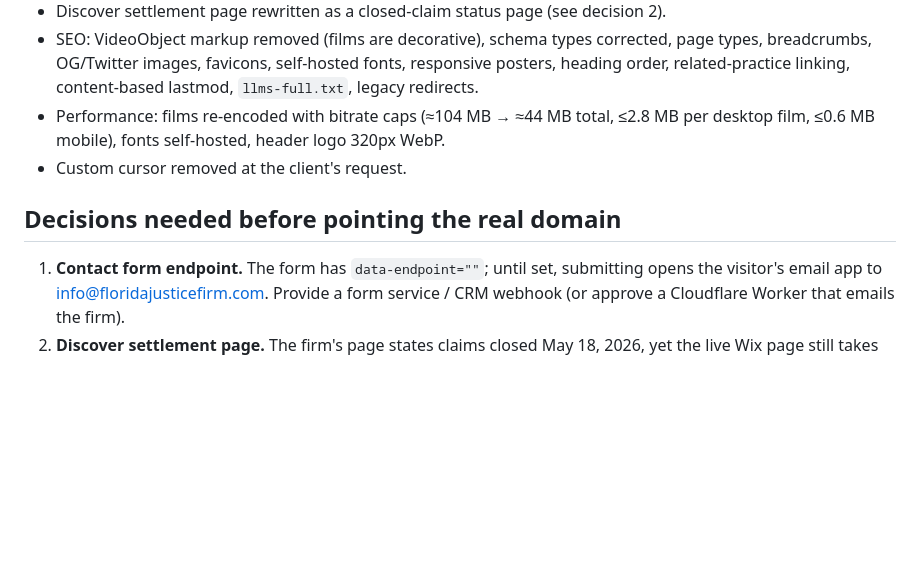
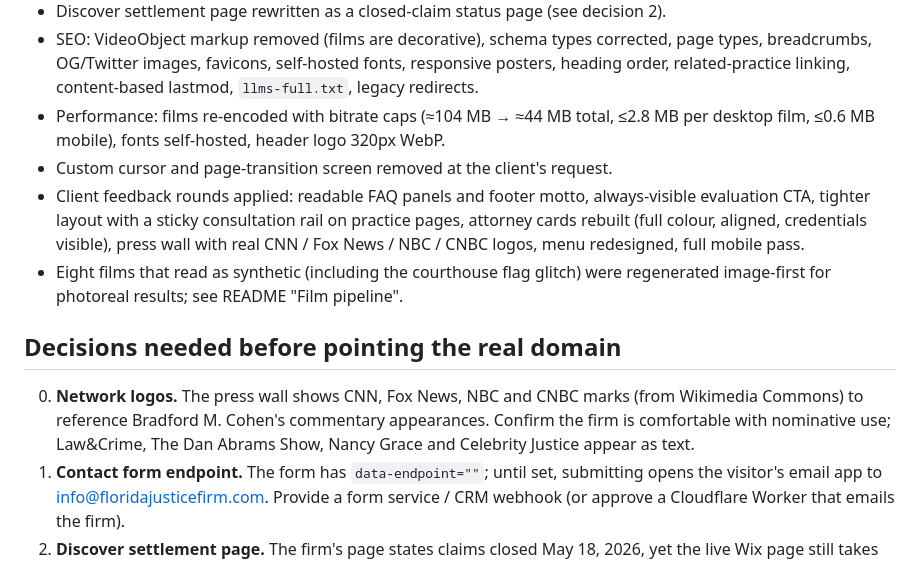
Before and after one commit to burademirung/cohenandmcmullen-site, a Markdown page: HANDOFF.md, the part around the change. Rendered like a GitHub page; blank space fills up the shorter version.

```diff
--- a/HANDOFF.md
+++ b/HANDOFF.md
@@ -11,9 +11,12 @@ Three independent audits (content accuracy + Florida Bar advertising, technical
 - Discover settlement page rewritten as a closed-claim status page (see decision 2).
 - SEO: VideoObject markup removed (films are decorative), schema types corrected, page types, breadcrumbs, OG/Twitter images, favicons, self-hosted fonts, responsive posters, heading order, related-practice linking, content-based lastmod, `llms-full.txt`, legacy redirects.
 - Performance: films re-encoded with bitrate caps (≈104 MB → ≈44 MB total, ≤2.8 MB per desktop film, ≤0.6 MB mobile), fonts self-hosted, header logo 320px WebP.
-- Custom cursor removed at the client's request.
+- Custom cursor and page-transition screen removed at the client's request.
+- Client feedback rounds applied: readable FAQ panels and footer motto, always-visible evaluation CTA, tighter layout with a sticky consultation rail on practice pages, attorney cards rebuilt (full colour, aligned, credentials visible), press wall with real CNN / Fox News / NBC / CNBC logos, menu redesigned, full mobile pass.
+- Eight films that read as synthetic (including the courthouse flag glitch) were regenerated image-first for photoreal results; see README "Film pipeline".
 
 ## Decisions needed before pointing the real domain
+0. **Network logos.** The press wall shows CNN, Fox News, NBC and CNBC marks (from Wikimedia Commons) to reference Bradford M. Cohen's commentary appearances. Confirm the firm is comfortable with nominative use; Law&Crime, The Dan Abrams Show, Nancy Grace and Celebrity Justice appear as text.
 1. **Contact form endpoint.** The form has `data-endpoint=""`; until set, submitting opens the visitor's email app to info@floridajusticefirm.com. Provide a form service / CRM webhook (or approve a Cloudflare Worker that emails the firm).
 2. **Discover settlement page.** The firm's page states claims closed May 18, 2026, yet the live Wix page still takes sign-ups. Confirm whether the deadline was extended and who handles claims (the old page used ostrow@kolawyers.com). If still open, the eligibility form can be rebuilt; it collects EINs, so it needs a secure endpoint.
 3. **Robinhood class action.** The old site had `/robinhood-class-action`; it now redirects to `/practice-areas/`. Provide content if that page should return.
```
Also changed, not shown: README.md (+9 -2 lines).
